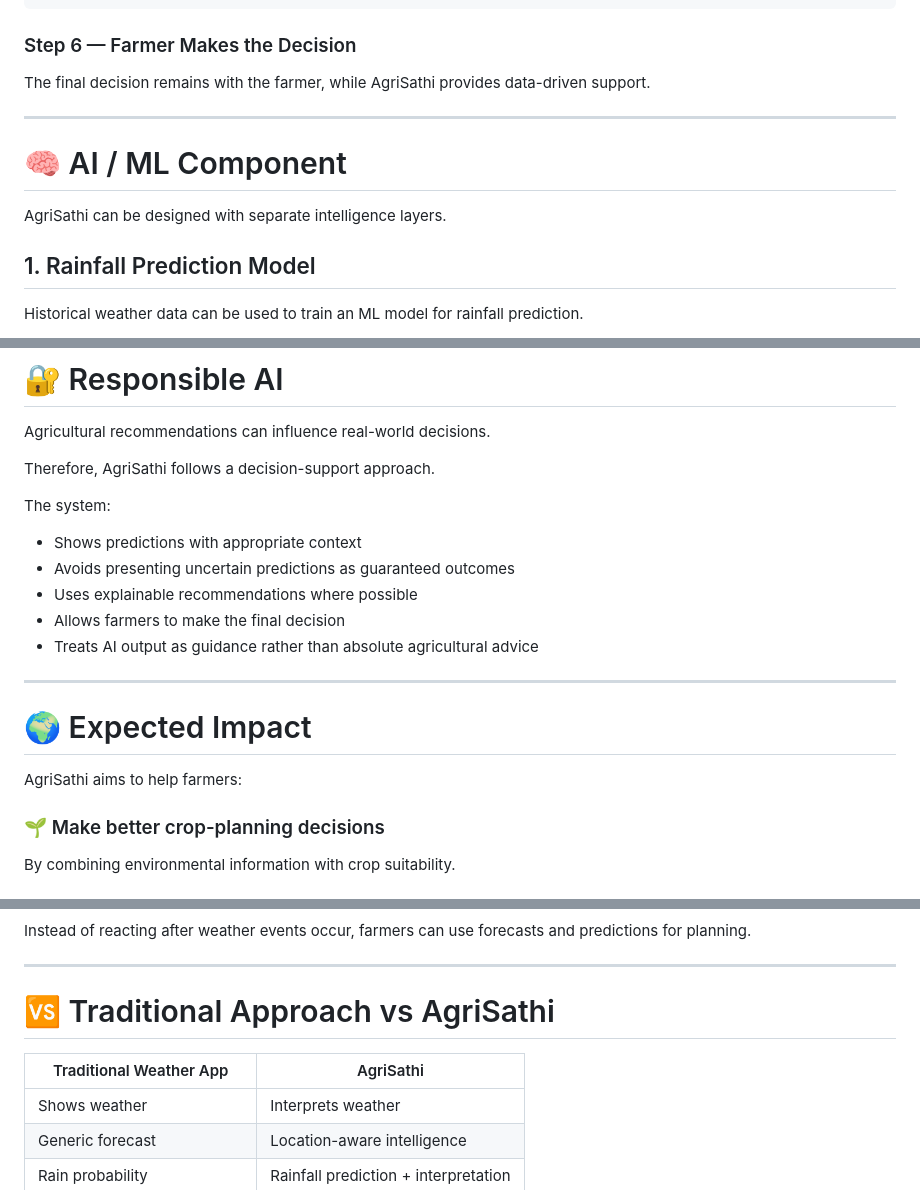
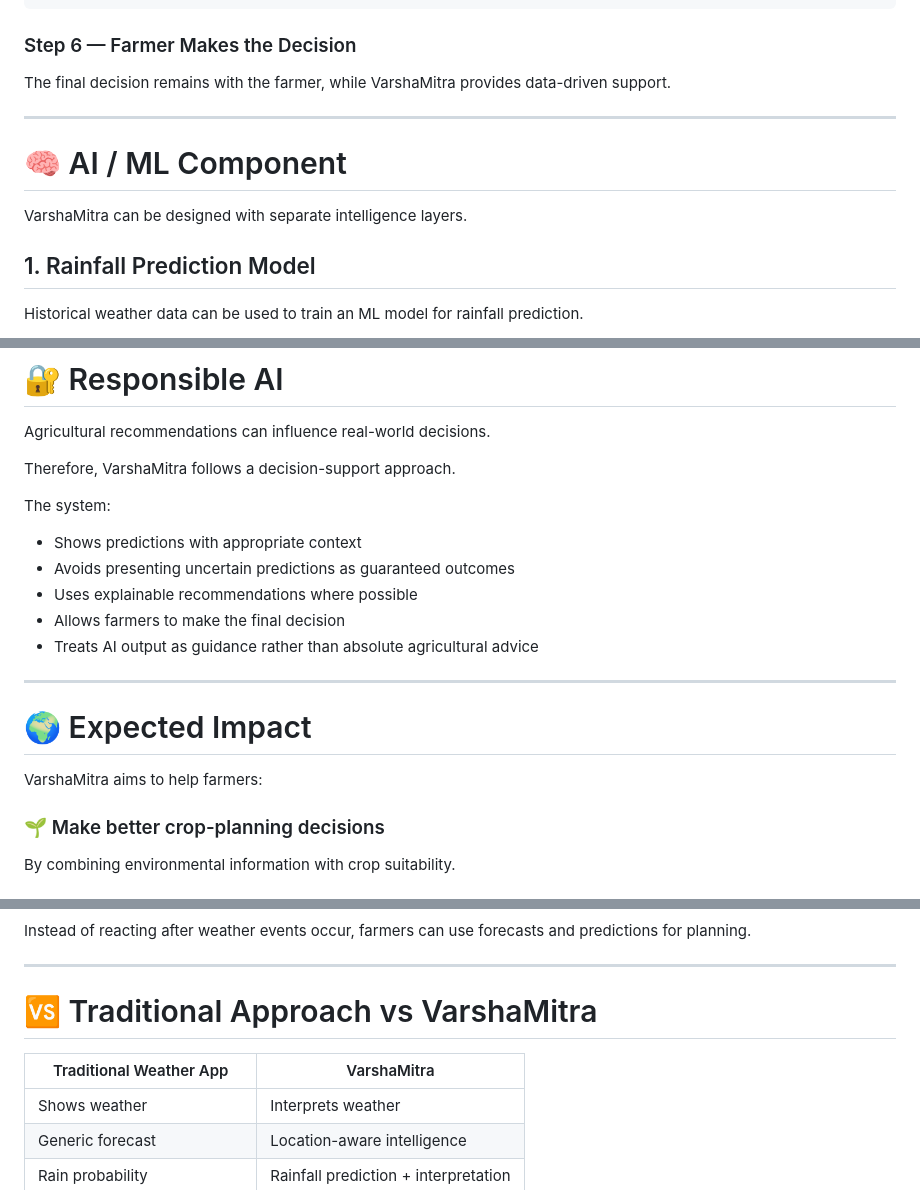
Before and after one commit to NileshSwain2005/SIH_26086, a Markdown page: readme.md, 3 parts joined by grey strips. GitHub-like rendering.

```diff
--- a/readme.md
+++ b/readme.md
@@ -355,13 +355,13 @@ Plan sowing according to the expected rainfall window.
 
 ### Step 6 — Farmer Makes the Decision
 
-The final decision remains with the farmer, while AgriSathi provides data-driven support.
+The final decision remains with the farmer, while VarshaMitra provides data-driven support.
 
 ---
 
 # 🧠 AI / ML Component
 
-AgriSathi can be designed with separate intelligence layers.
+VarshaMitra can be designed with separate intelligence layers.
 
 ## 1. Rainfall Prediction Model
 
@@ -715,7 +715,7 @@ The final model will be selected based on validation performance and practical u
 
 Agricultural recommendations can influence real-world decisions.
 
-Therefore, AgriSathi follows a decision-support approach.
+Therefore, VarshaMitra follows a decision-support approach.
 
 The system:
 
@@ -729,7 +729,7 @@ The system:
 
 # 🌍 Expected Impact
 
-AgriSathi aims to help farmers:
+VarshaMitra aims to help farmers:
 
 ### 🌱 Make better crop-planning decisions
 
@@ -753,9 +753,9 @@ Instead of reacting after weather events occur, farmers can use forecasts and pr
 
 ---
 
-# 🆚 Traditional Approach vs AgriSathi
+# 🆚 Traditional Approach vs VarshaMitra
 
-| Traditional Weather App       | AgriSathi                            |
+| Traditional Weather App       | VarshaMitra                            |
 | ----------------------------- | ------------------------------------ |
 | Shows weather                 | Interprets weather                   |
 | Generic forecast              | Location-aware intelligence          |
```
Also changed, not shown: other parts of readme.md (+16 -16 lines).
